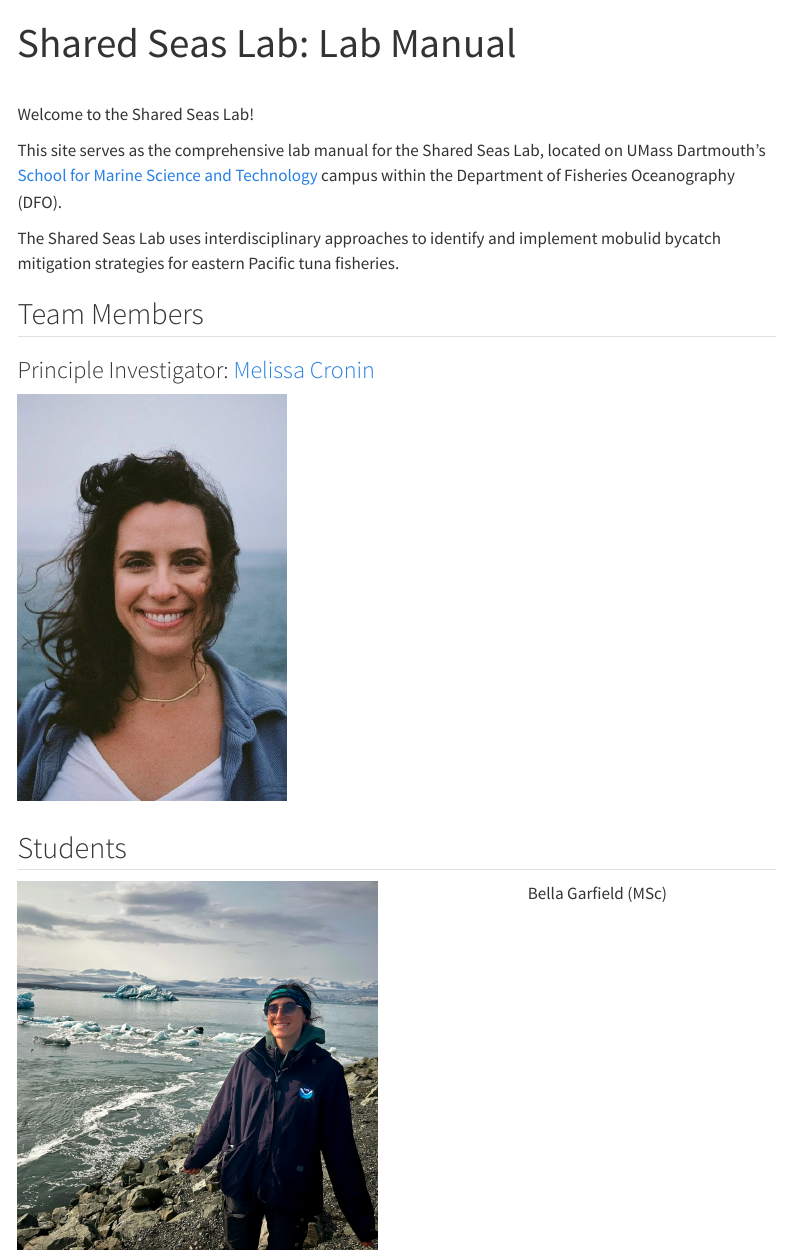
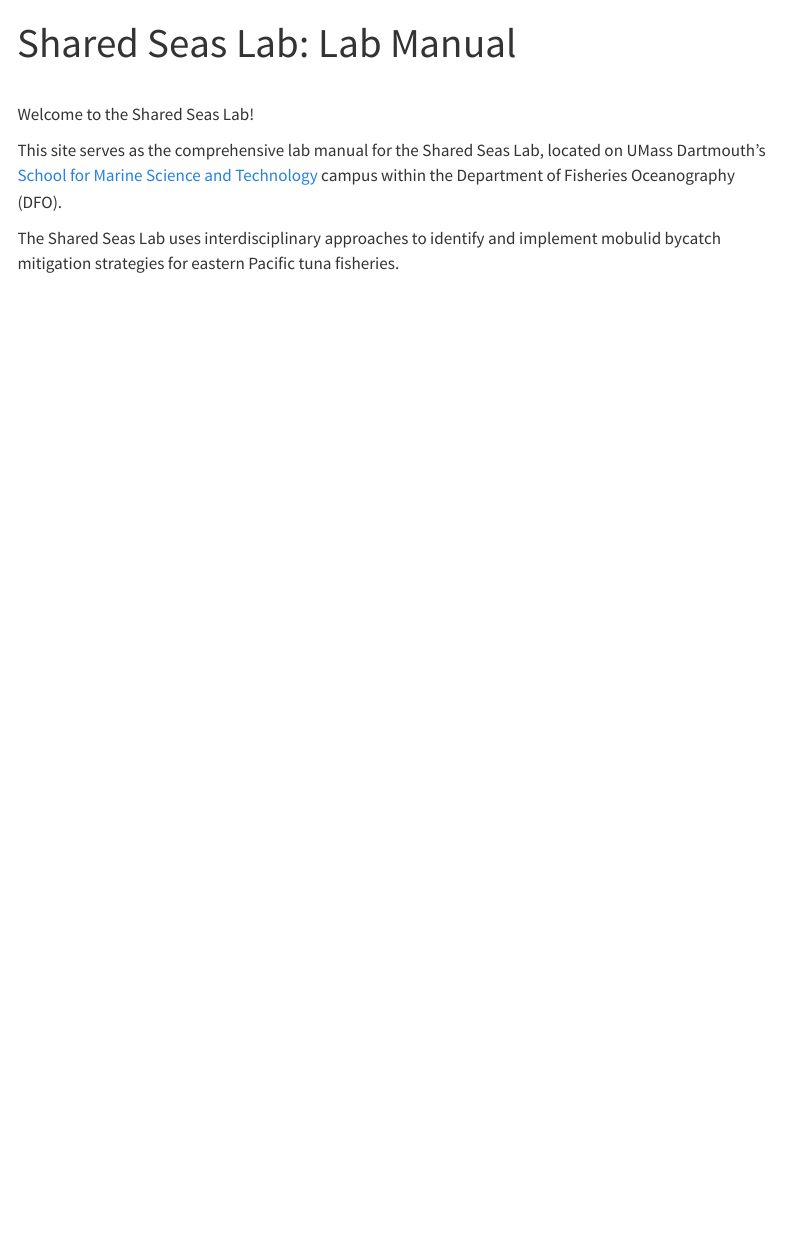
Before and after one commit to IsabellaGarfield/Shared_Seas_Lab_Manual, a Quarto document (index.qmd): the page in a window 1100 px wide, from its top. Rendered offline with R 4.5, knitr and Pandoc in place of Quarto, with nearby package versions; menus at the side of the page are left out.

Commit message:
updating index

```diff
--- a/_quarto.yml
+++ b/_quarto.yml
@@ -50,8 +50,6 @@ website:
         text: Software
       - href: content/Products.qmd
         text: Products
-      - href: content/acknowledgements.qmd
-        text: Acknowledgements
 
 format:
   html:
--- a/index.qmd
+++ b/index.qmd
@@ -8,40 +8,3 @@ Welcome to the Shared Seas Lab!
 This site serves as the comprehensive lab manual for the Shared Seas Lab, located on UMass Dartmouth's [School for Marine Science and Technology](https://www.umassd.edu/smast/) campus within the Department of Fisheries Oceanography (DFO).
 
 The Shared Seas Lab uses interdisciplinary approaches to identify and implement mobulid bycatch mitigation strategies for eastern Pacific tuna fisheries.
-
-## Team Members
-
-### Principle Investigator: [Melissa Cronin](https://melcronin.com/)
-
-:::::::::::::: {.columns}
-::: {.column width="30%"}
-
-![](images/profile_pictures/Cronin.jpeg){width=90%}
-
-:::
-::: {.column width=5%}
-
-:::
-::: {.column width=30%}
-
-
-:::
-::::::::::::::
-
-## Students
-
-:::::::::::::: {.columns}
-::: {.column width="50%"}
-
-![](images/profile_pictures/Garfield.jpeg){width=90%}
-
-:::
-::: {.column width=5%}
-
-:::
-::: {.column width=30%}
-
-Bella Garfield (MSc)
-
-:::
-::::::::::::::
```
Also changed, not shown: content/acknowledgements.qmd (deleted, +0 -6 lines).
